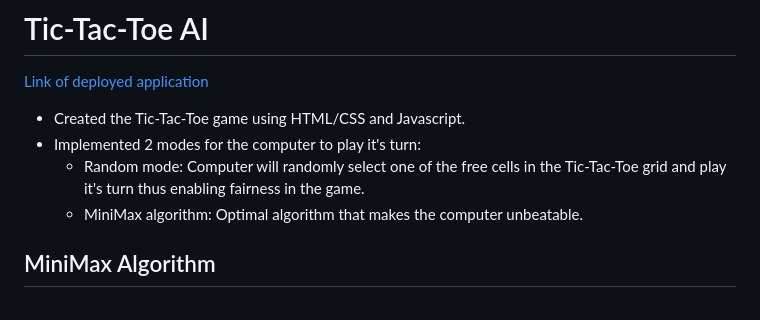
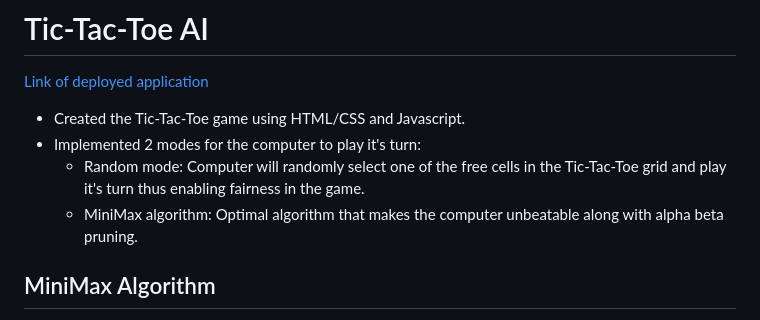
Before and after one commit to manav-chan/AspireNex, a Markdown page: tic-tac-toe-ai/README.md, the part around the change. Drawn GitHub-style.

```diff
--- a/tic-tac-toe-ai/README.md
+++ b/tic-tac-toe-ai/README.md
@@ -3,7 +3,7 @@
    - Created the Tic-Tac-Toe game using HTML/CSS and Javascript.
    -  Implemented 2 modes for the computer to play it's turn:
       - Random mode: Computer will randomly select one of the free cells in the Tic-Tac-Toe grid and play it's turn thus enabling fairness in the game.
-      - MiniMax algorithm: Optimal algorithm that makes the computer unbeatable.
+      - MiniMax algorithm: Optimal algorithm that makes the computer unbeatable along with alpha beta pruning.
 
    ## MiniMax Algorithm
    The Minimax algorithm is a decision-making algorithm used in game theory, artificial intelligence, and computer science to find the optimal move for a player, assuming that the opponent is also playing optimally. It is widely used in two-player turn-based games such as Tic-Tac-Toe, Chess, and Go. How it works-
```
